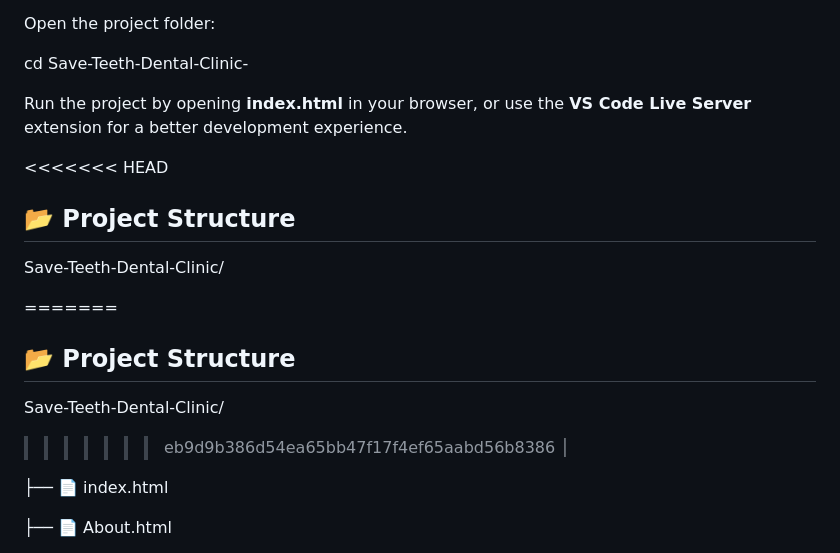
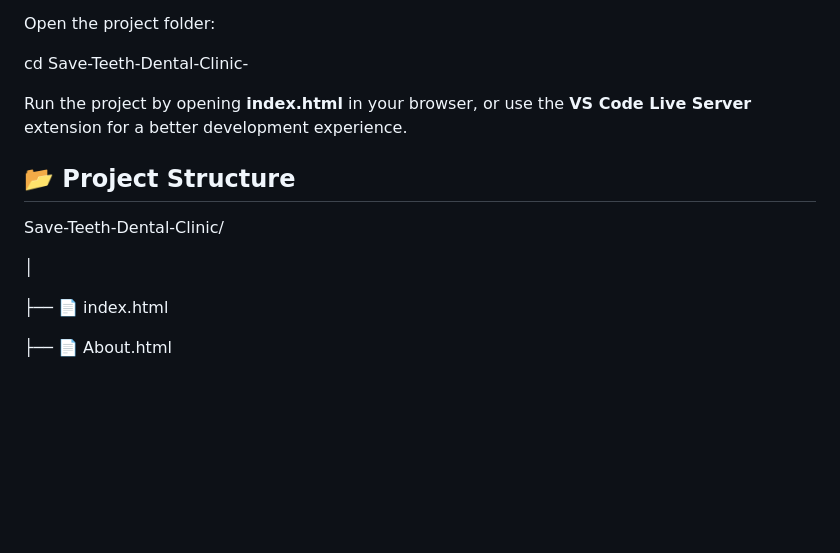
Before and after one commit to Sehrish-web209/Save-Teeth-Dental-Clinic-, a Markdown page: README.md, the part around one of its changes. Rendered like a GitHub page; blank space fills up the shorter version.

```diff
--- a/README.md
+++ b/README.md
@@ -57,18 +56,10 @@ cd Save-Teeth-Dental-Clinic-
 
 Run the project by opening **index.html** in your browser, or use the **VS Code Live Server** extension for a better development experience.
 
-<<<<<<< HEAD
-
 ## 📂 Project Structure
-
 
 Save-Teeth-Dental-Clinic/
 
-=======
-## 📂 Project Structure
-
-Save-Teeth-Dental-Clinic/
->>>>>>> eb9d9b386d54ea65bb47f17f4ef65aabd56b8386
 │
 
 ├── 📄 index.html
```
Also changed, not shown: other parts of README.md (+1 -23 lines).
